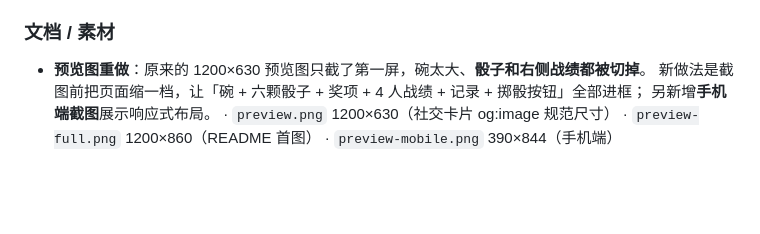
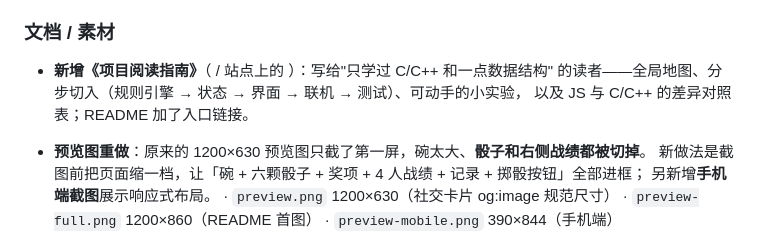
Before and after one commit to Woo3aN/bobing, a Markdown page: CHANGELOG.md, the part around the change. GitHub-like rendering; blank space fills up the shorter version.

```diff
--- a/CHANGELOG.md
+++ b/CHANGELOG.md
@@ -19,6 +19,10 @@
 - 为此装了 GitHub CLI（隔离目录，不改系统环境），后续仓库信息可直接改。
 
 ### 文档 / 素材
+
+- **新增《项目阅读指南》**（ / 站点上的 ）：写给"只学过 C/C++ 和一点数据结构"
+  的读者——全局地图、分步切入（规则引擎 → 状态 → 界面 → 联机 → 测试）、可动手的小实验，
+  以及 JS 与 C/C++ 的差异对照表；README 加了入口链接。
 
 - **预览图重做**：原来的 1200×630 预览图只截了第一屏，碗太大、**骰子和右侧战绩都被切掉**。
   新做法是截图前把页面缩一档，让「碗 + 六颗骰子 + 奖项 + 4 人战绩 + 记录 + 掷骰按钮」全部进框；
```
Also changed, not shown: READING.md (added, +193 -0 lines), README.md (+5 -0 lines).
